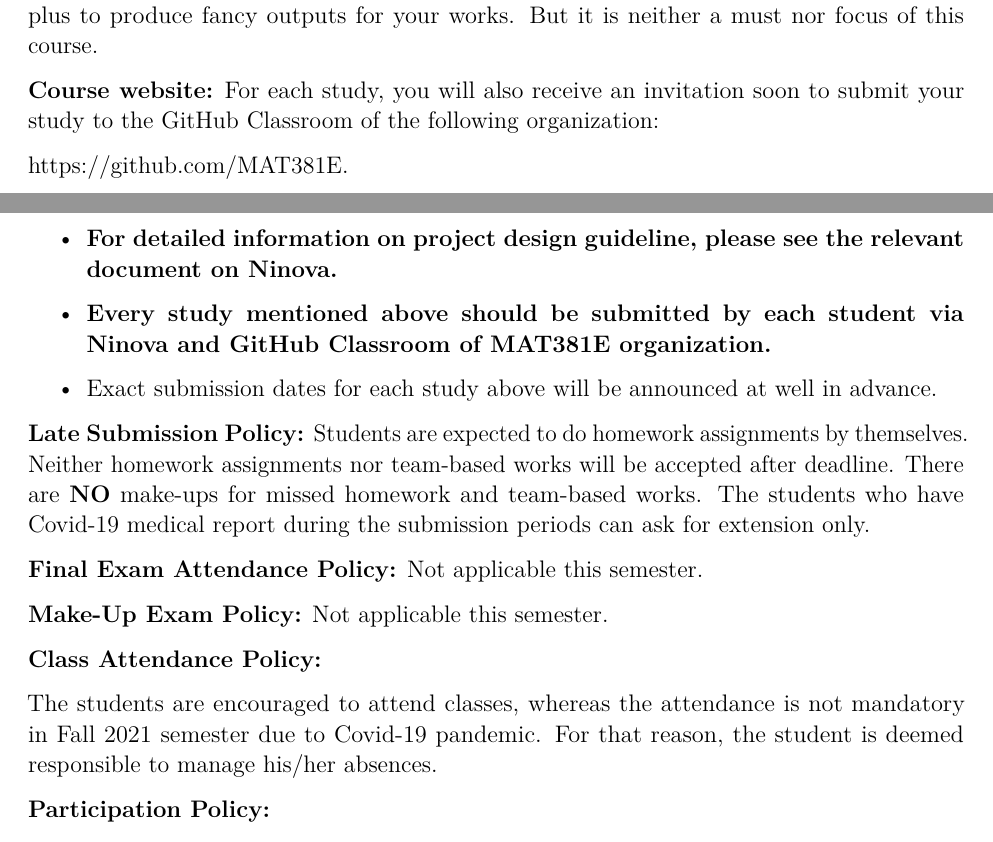
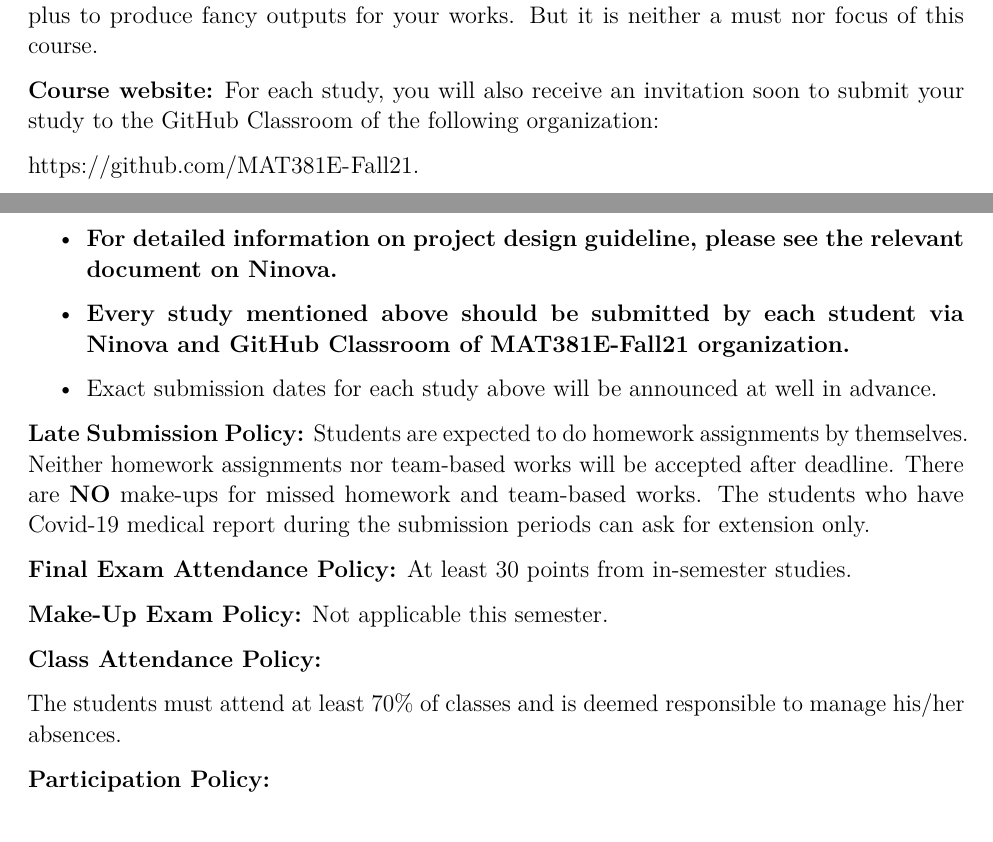
Before and after one commit to gulinan/mat381e, an R Markdown document (MAT381E_Syllabus.Rmd): two parts of pages 1 and 5 of 6, joined at a grey line, cut so that both start at the same text. The pictures show the output file MAT381E_Syllabus.pdf that the author committed with the source.

Commit message:
vf criteria

```diff
--- a/MAT381E_Syllabus.Rmd
+++ b/MAT381E_Syllabus.Rmd
@@ -3,14 +3,14 @@ title: 'MAT381E: Introduction to Data Science'
 fontsize: 12pt
 date: "Fall 2021"
 output:
-  html_document:
-    df_print: paged
-    fontfamily: mathpazo
-  word_document: default
   pdf_document:
     fig_caption: yes
     keep_tex: yes
     latex_engine: pdflatex
+  word_document: default
+  html_document:
+    df_print: paged
+    fontfamily: mathpazo
 header-includes: \linespread{1.05}
                  \usepackage{xcolor} #enable to use xcolor package to color the text
 geometry: margin=1in
@@ -183,27 +182,28 @@ the team fails to do oral presentation, that individual will receive “0” for
 
 - **For detailed information on project design guideline, please see the relevant document on Ninova.**
 
-- **Every study mentioned above should be submitted by each student via Ninova and GitHub Classroom of MAT381E organization.**
+- **Every study mentioned above should be submitted by each student via Ninova and GitHub Classroom of MAT381E-Fall21 organization.**
 
 - Exact submission dates for each study above will be announced at well in advance.
 
 **Late Submission Policy:** Students are expected to do homework assignments by themselves. Neither homework assignments nor team-based works will be accepted after deadline. There are **NO** make-ups for missed homework and team-based works. The students who have Covid-19 medical report during the submission periods can ask for extension only.
 
-**Final Exam Attendance Policy:** Not applicable this semester.
+**Final Exam Attendance Policy:** At least 30 points from in-semester studies.
 
 **Make-Up Exam Policy:** Not applicable this semester.
 
 **Class Attendance Policy:**
 
-The students are encouraged to attend classes,
-whereas the attendance is not mandatory in Fall 2021 semester due to Covid-19 pandemic.
-For that reason, the student is deemed responsible to manage his/her absences.
+The students must attend at least 70% of classes and
+is deemed responsible to manage his/her absences.
 
 **Participation Policy:**
 
 The students are expected to ask and answer
 questions, participate in in-class activities, and
 show their interest and engagement in the class.
+
+
 **E-mail Policy:**
 
 Please:
```
Also changed, not shown: MAT381E_Syllabus.html, MAT381E_Syllabus.pdf, MAT381E_Syllabus.tex, index.html, MAT381E_Syllabus.Rmd (7 more changed lines).
